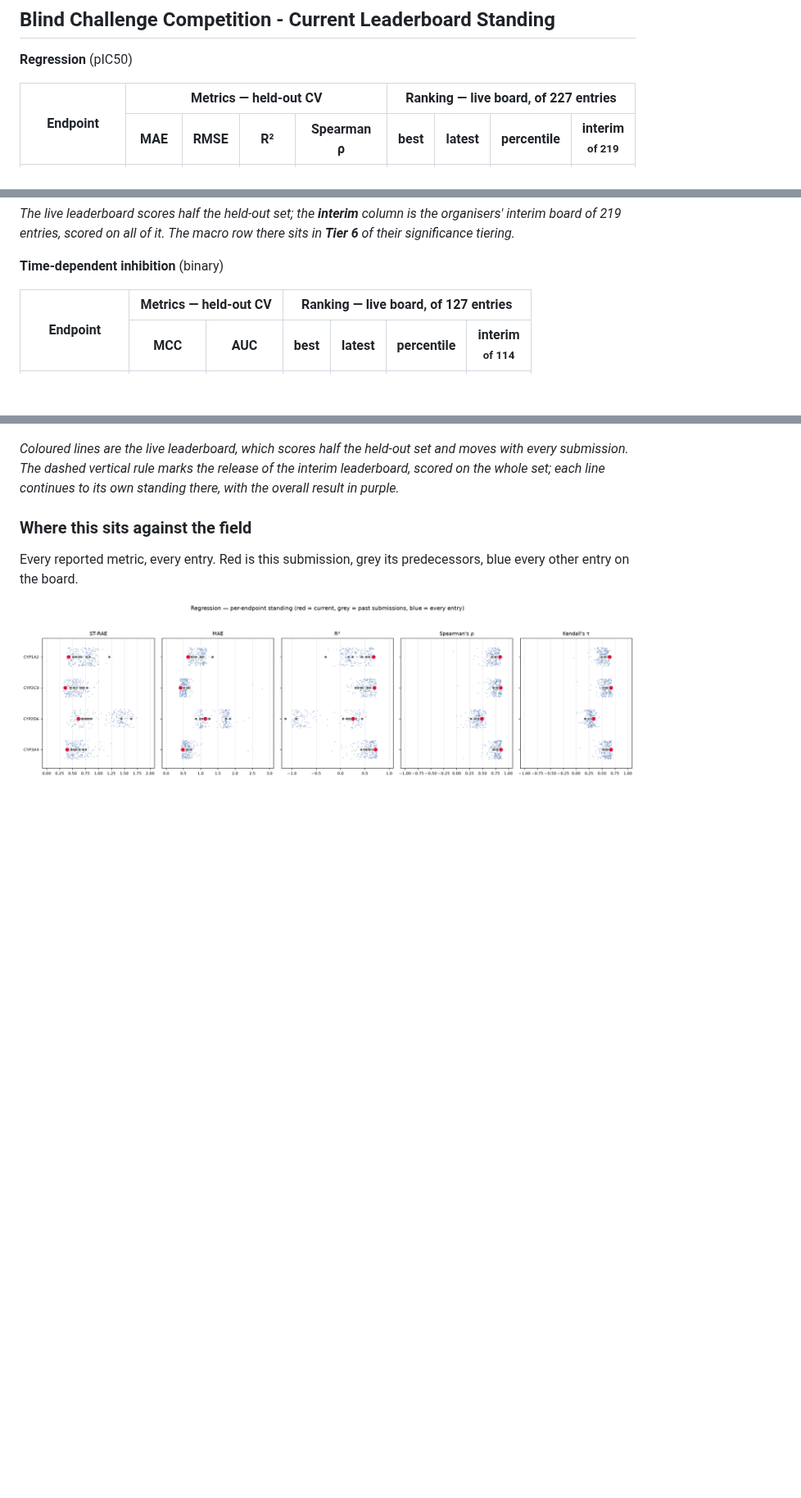
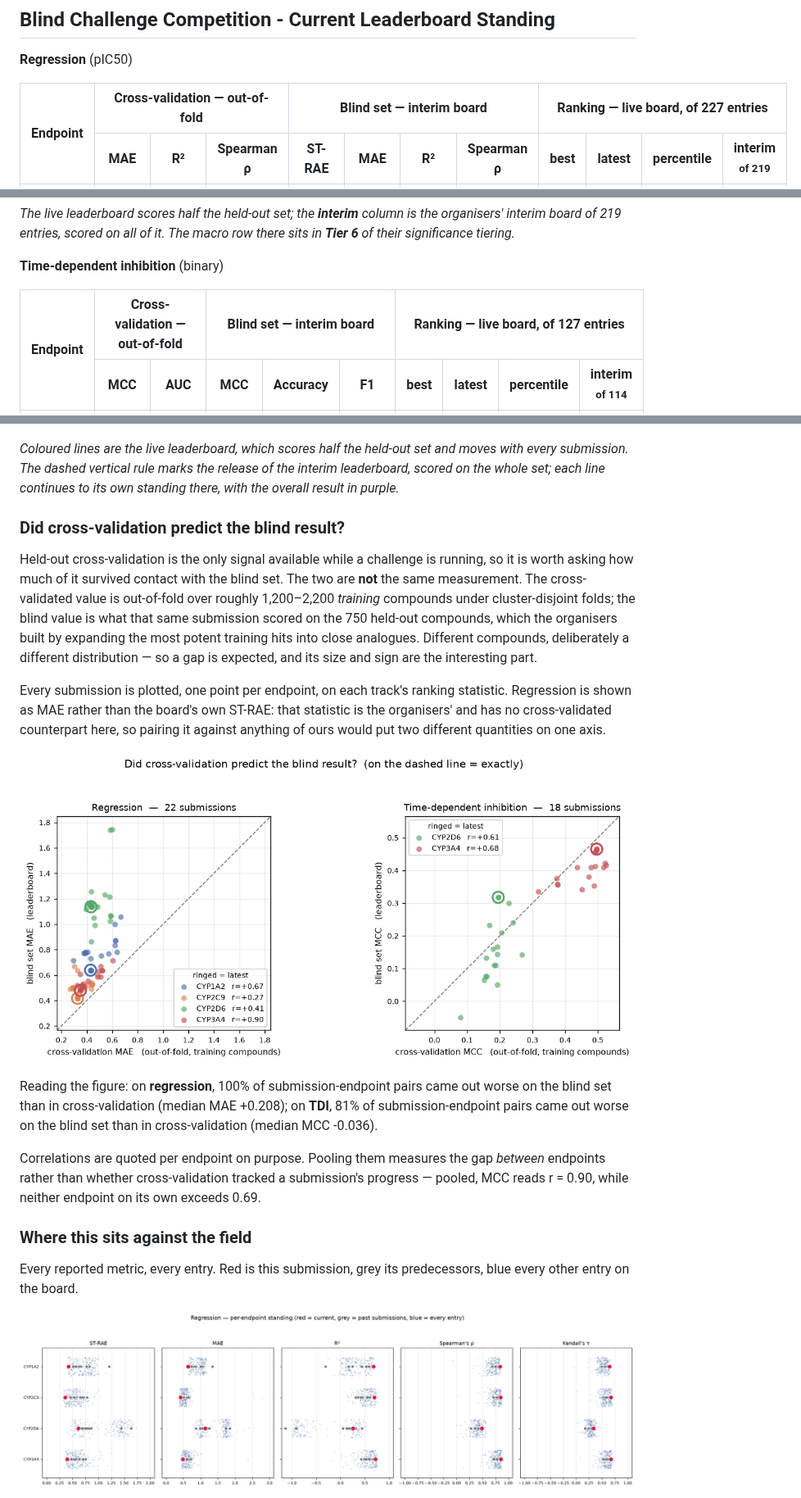
Before and after one commit to lachrymator/openadmet-cyp-challenge-public, a Markdown page: README.md, 3 parts joined by grey strips. Shown at 82% size. Rendered like a GitHub page; pictures changed too: cv_vs_blind.png (added); blank space fills up the shorter version.

Commit message:
CYP inhibition challenge -- method and results

```diff
--- a/README.md
+++ b/README.md
@@ -29,7 +29,7 @@ Every reported number is out-of-fold. Nothing is scored on data the base learner
 
 <table>
 <thead>
-<tr><th rowspan="2">Endpoint</th><th colspan="4">Metrics &mdash; held-out CV</th><th colspan="4">Ranking &mdash; live board, of 227 entries</th></tr>
-<tr><th>MAE</th><th>RMSE</th><th>R²</th><th>Spearman ρ</th><th>best</th><th>latest</th><th>percentile</th><th>interim<br><small>of 219</small></th></tr>
+<tr><th rowspan="2">Endpoint</th><th colspan="3">Cross-validation &mdash; out-of-fold</th><th colspan="4">Blind set &mdash; interim board</th><th colspan="4">Ranking &mdash; live board, of 227 entries</th></tr>
+<tr><th>MAE</th><th>R²</th><th>Spearman ρ</th><th>ST-RAE</th><th>MAE</th><th>R²</th><th>Spearman ρ</th><th>best</th><th>latest</th><th>percentile</th><th>interim<br><small>of 219</small></th></tr>
 </thead>
 <tbody>
@@ -46,7 +46,7 @@ Every reported number is out-of-fold. Nothing is scored on data the base learner
 
 <table>
 <thead>
-<tr><th rowspan="2">Endpoint</th><th colspan="2">Metrics &mdash; held-out CV</th><th colspan="4">Ranking &mdash; live board, of 127 entries</th></tr>
-<tr><th>MCC</th><th>AUC</th><th>best</th><th>latest</th><th>percentile</th><th>interim<br><small>of 114</small></th></tr>
+<tr><th rowspan="2">Endpoint</th><th colspan="2">Cross-validation &mdash; out-of-fold</th><th colspan="3">Blind set &mdash; interim board</th><th colspan="4">Ranking &mdash; live board, of 127 entries</th></tr>
+<tr><th>MCC</th><th>AUC</th><th>MCC</th><th>Accuracy</th><th>F1</th><th>best</th><th>latest</th><th>percentile</th><th>interim<br><small>of 114</small></th></tr>
 </thead>
 <tbody>
@@ -64,6 +64,29 @@ Every reported number is out-of-fold. Nothing is scored on data the base learner
 *Coloured lines are the live leaderboard, which scores half the held-out set and moves with every
 submission. The dashed vertical rule marks the release of the interim leaderboard, scored on the
 whole set; each line continues to its own standing there, with the overall result in purple.*
+
+### Did cross-validation predict the blind result?
+
+Held-out cross-validation is the only signal available while a challenge is running, so it is
+worth asking how much of it survived contact with the blind set. The two are **not** the same
+measurement. The cross-validated value is out-of-fold over roughly 1,200–2,200 *training*
+compounds under cluster-disjoint folds; the blind value is what that same submission scored on
+the 750 held-out compounds, which the organisers built by expanding the most potent training
+hits into close analogues. Different compounds, deliberately a different distribution — so a
+gap is expected, and its size and sign are the interesting part.
+
+Every submission is plotted, one point per endpoint, on each track's ranking statistic.
+Regression is shown as MAE rather than the board's own ST-RAE: that statistic is the
+organisers' and has no cross-validated counterpart here, so pairing it against anything of ours
+would put two different quantities on one axis.
+
+![cross-validation vs the blind set](cv_vs_blind.png)
+
+Reading the figure: on **regression**, 100% of submission-endpoint pairs came out worse on the blind set than in cross-validation (median MAE +0.208); on **TDI**, 81% of submission-endpoint pairs came out worse on the blind set than in cross-validation (median MCC -0.036).
+
+Correlations are quoted per endpoint on purpose. Pooling them measures the gap *between*
+endpoints rather than whether cross-validation tracked a submission's progress — pooled, MCC
+reads r = 0.90, while neither endpoint on its own exceeds 0.69.
 
 ### Where this sits against the field
 
```
Also changed, not shown: other parts of README.md (+8 -8 lines).
